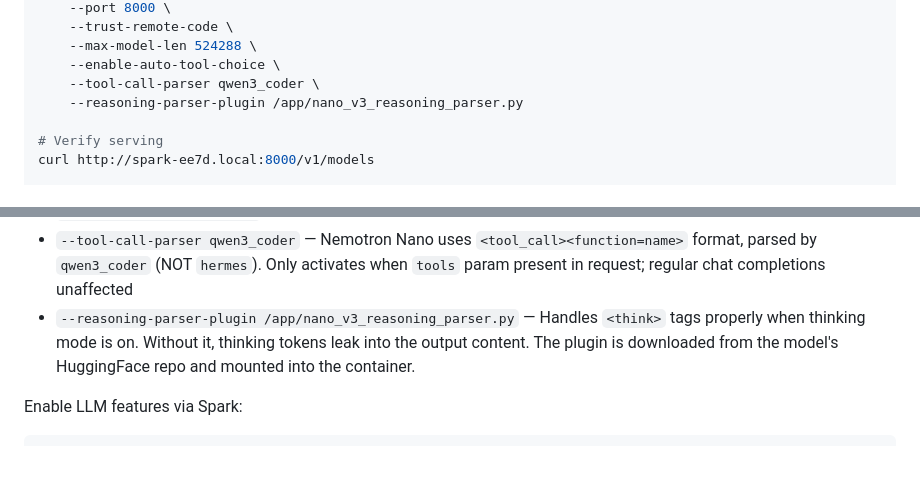
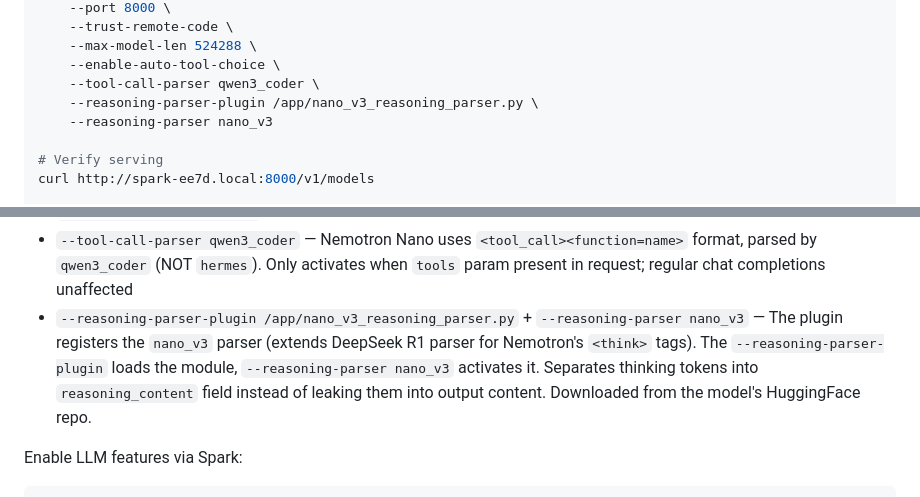
Before and after one commit to AliceNN-ucdenver/ncms, a Markdown page: CLAUDE.md, 2 parts joined by grey strips. GitHub-like rendering; blank space fills up the shorter version.

Commit message:
Fix reasoning parser: add --reasoning-parser nano_v3 flag
The plugin registers as 'nano_v3' but vLLM needs both flags:
  --reasoning-parser-plugin (loads the module)
  --reasoning-parser nano_v3 (activates it by registered name)

Without the second flag, reasoning_parser='' and <think> tags
leak into content.

Co-Authored-By: Claude Opus 4.6 (1M context) <noreply@anthropic.com>

```diff
--- a/CLAUDE.md
+++ b/CLAUDE.md
@@ -350,7 +350,8 @@ sudo docker run -d --gpus all --ipc=host --restart unless-stopped \
     --max-model-len 524288 \
     --enable-auto-tool-choice \
     --tool-call-parser qwen3_coder \
-    --reasoning-parser-plugin /app/nano_v3_reasoning_parser.py
+    --reasoning-parser-plugin /app/nano_v3_reasoning_parser.py \
+    --reasoning-parser nano_v3
 
 # Verify serving
 curl http://spark-ee7d.local:8000/v1/models
@@ -365,7 +366,7 @@ curl http://spark-ee7d.local:8000/v1/chat/completions \
 - `--max-model-len 524288` — 512K context window (requires `VLLM_ALLOW_LONG_MAX_MODEL_LEN=1` env var; model ~60GB, KV cache <0.5% on 128GB Spark). Model's max_position_embeddings is 262144 but NVIDIA documents support up to 1M via RoPE scaling.
 - `--enable-auto-tool-choice` — required for structured tool calling via OpenAI-compatible API
 - `--tool-call-parser qwen3_coder` — Nemotron Nano uses `<tool_call><function=name>` format, parsed by `qwen3_coder` (NOT `hermes`). Only activates when `tools` param present in request; regular chat completions unaffected
-- `--reasoning-parser-plugin /app/nano_v3_reasoning_parser.py` — Handles `<think>` tags properly when thinking mode is on. Without it, thinking tokens leak into the output content. The plugin is downloaded from the model's HuggingFace repo and mounted into the container.
+- `--reasoning-parser-plugin /app/nano_v3_reasoning_parser.py` + `--reasoning-parser nano_v3` — The plugin registers the `nano_v3` parser (extends DeepSeek R1 parser for Nemotron's `<think>` tags). The `--reasoning-parser-plugin` loads the module, `--reasoning-parser nano_v3` activates it. Separates thinking tokens into `reasoning_content` field instead of leaking them into output content. Downloaded from the model's HuggingFace repo.
 
 Enable LLM features via Spark:
 
```
Also changed, not shown: docs/nemoclaw-nat-step-by-step.md (+2 -1 lines).
